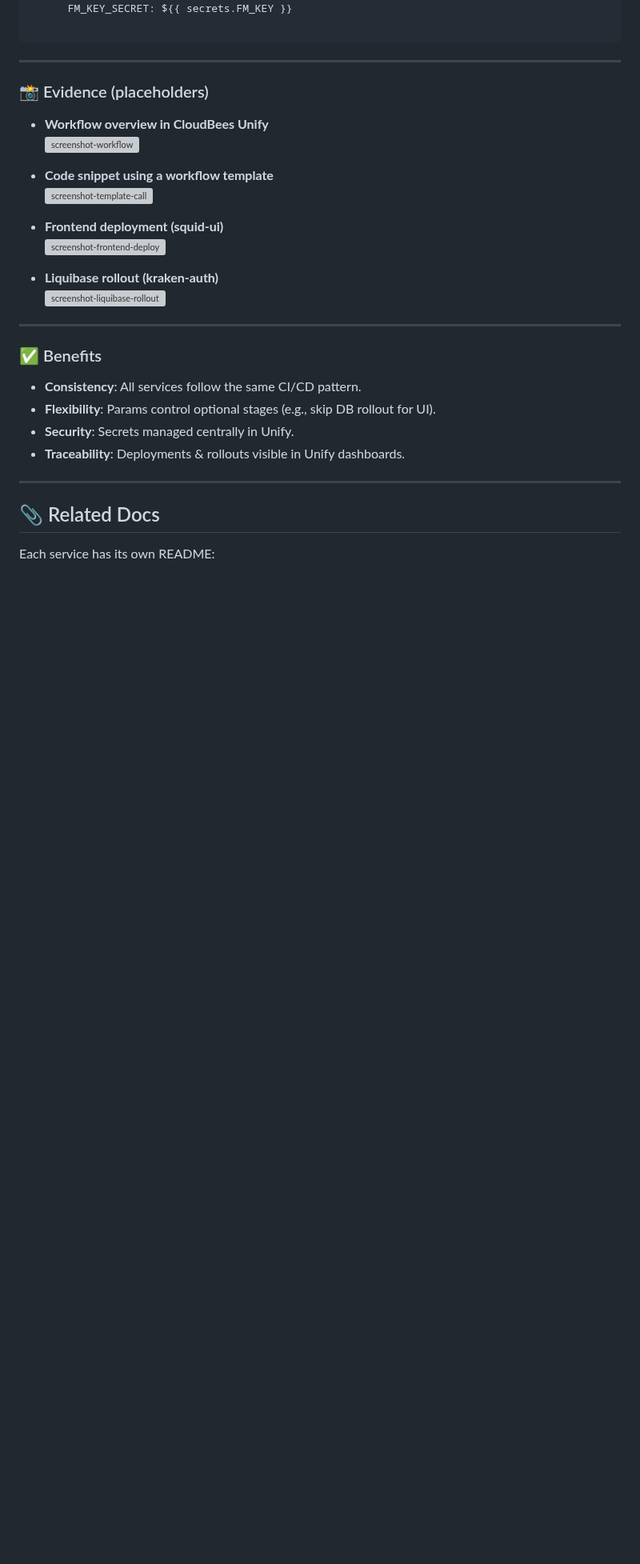
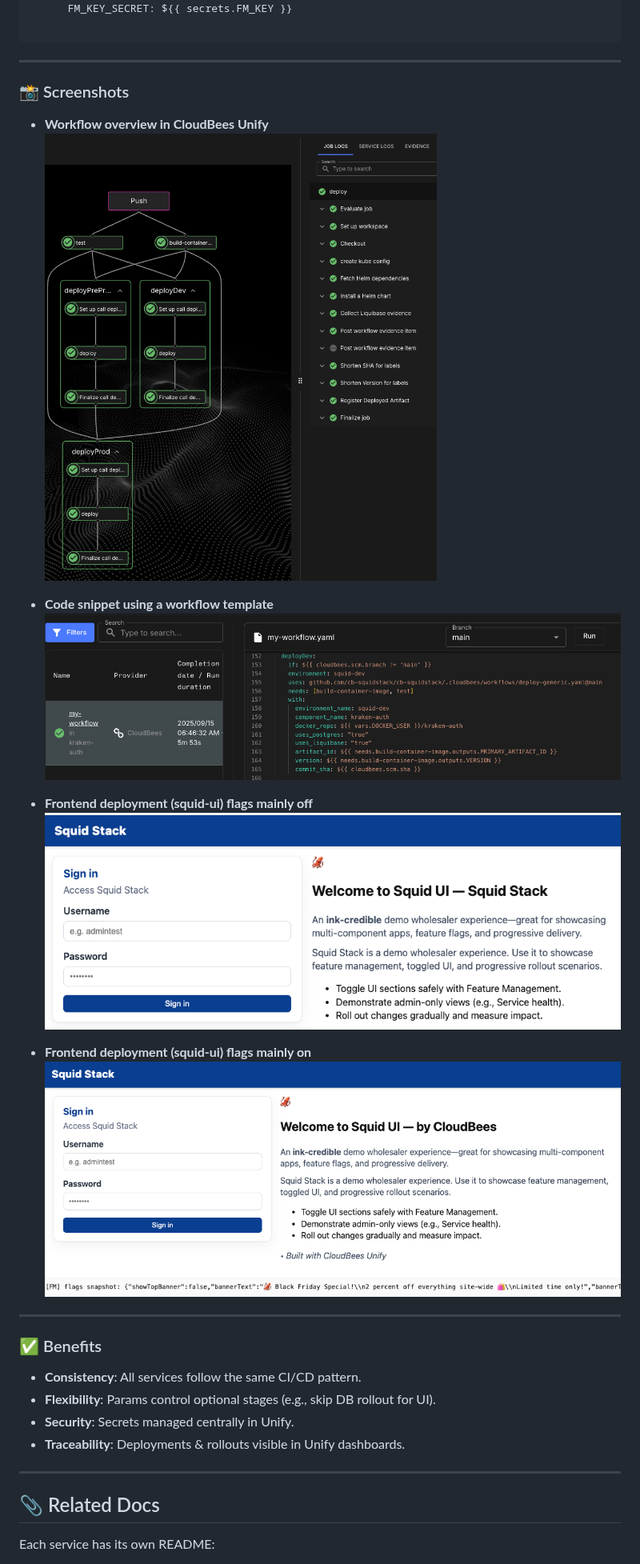
Before and after one commit to cb-squidstack/cb-squidstack, a Markdown page: README.md, the part around the change. Shown at 80% size. GitHub-like rendering; blank space fills up the shorter version; grey boxes are pictures that could not be loaded.

Commit message:
Update evidence section with new screenshots

```diff
--- a/README.md
+++ b/README.md
@@ -246,19 +246,19 @@ jobs:
 
 ---
 
-### 📸 Evidence (placeholders)
+### 📸 Screenshots
 
 - **Workflow overview in CloudBees Unify**
-  ![screenshot-workflow](docs/images/unify-workflow.png)
+  ![screenshot-workflow](docs/images/workflowoverview.png)
 
 - **Code snippet using a workflow template**
-  ![screenshot-template-call](docs/images/unify-template-call.png)
+ ![screenshot-workflow](docs/images/workflowsnippet.png)
 
-- **Frontend deployment (squid-ui)**
-  ![screenshot-frontend-deploy](docs/images/unify-frontend-deploy.png)
+- **Frontend deployment (squid-ui) flags mainly off**
+  ![screenshot-frontend-deploy](docs/images/squdfrontend-flagsoff.png)
 
-- **Liquibase rollout (kraken-auth)**
-  ![screenshot-liquibase-rollout](docs/images/unify-liquibase.png)
+- **Frontend deployment (squid-ui) flags mainly on**
+  ![screenshot-frontend-deploy](docs/images/squidfrontend-flags-on.png)
 
 ---
 
```
